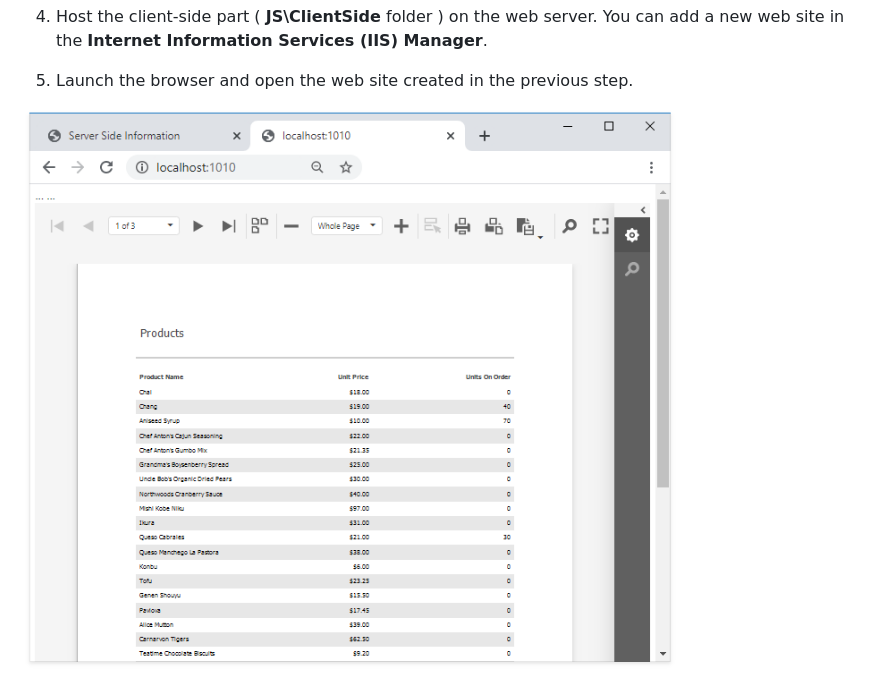
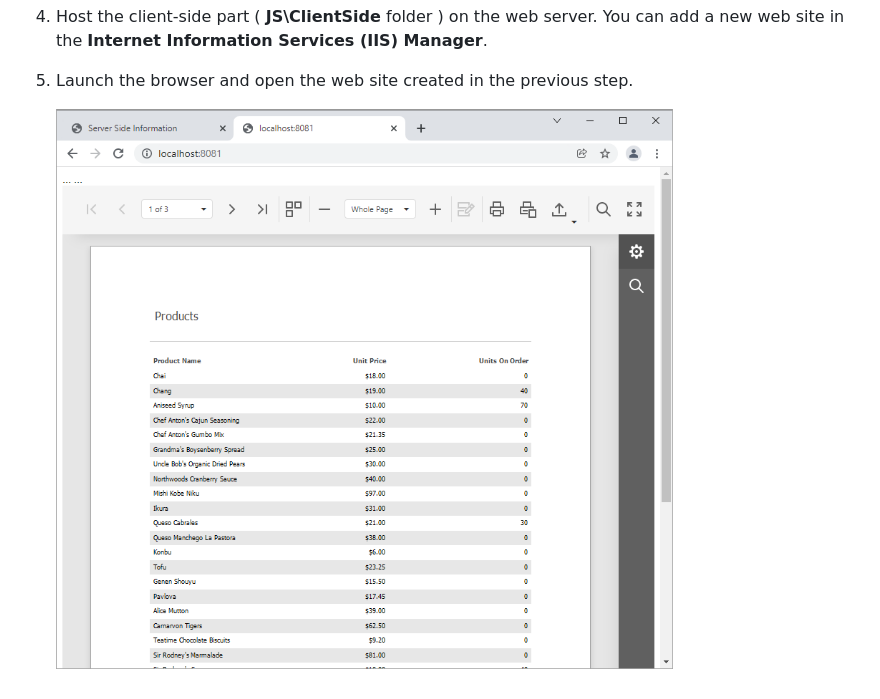
Before and after one commit to DevExpress-Examples/reporting-basic-viewer-javascript-integration-, a Markdown page: Readme.md, the part around the change. Drawn GitHub-style; pictures changed too: images/screenshot.png.

```diff
--- a/Readme.md
+++ b/Readme.md
@@ -30,4 +30,4 @@ Perform the following steps to run this example:
 4. Host the client-side part ( **JS\ClientSide** folder ) on the web server. You can add a new web site in the **Internet Information Services (IIS) Manager**.
 5. Launch the browser and open the web site created in the previous step.
 
-![](images/screenshot.png)
+    ![JavaScript Document Viewer Integration](images/screenshot.png)
```
Also changed, not shown: 8 other files.
